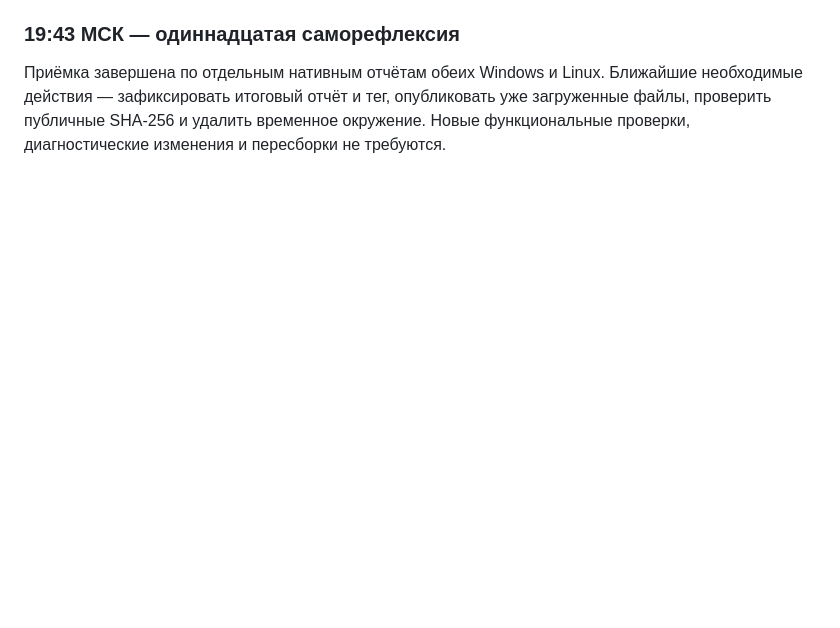
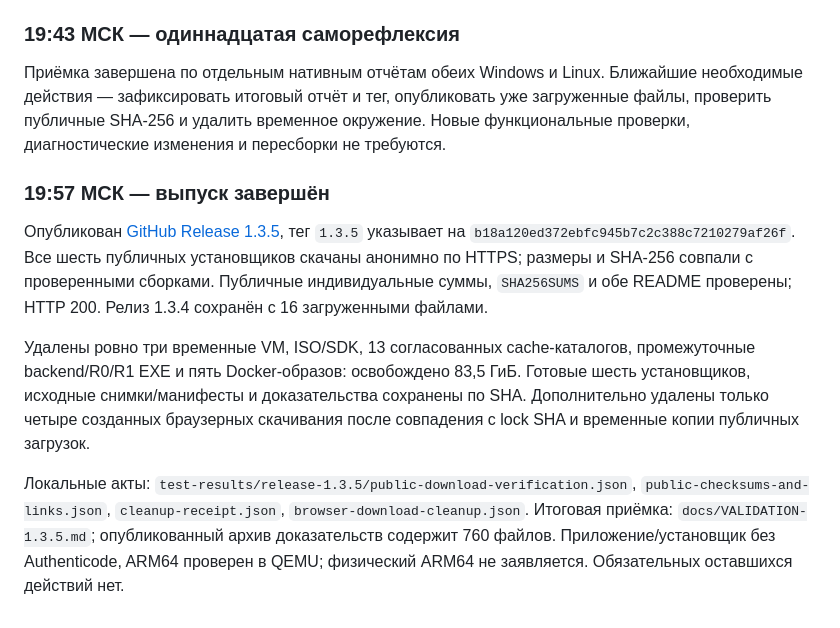
Before and after one commit to RealLeo/vault443, a Markdown page: docs/RELEASE-1.3.5-PROGRESS.md, the part around the change. Rendered like a GitHub page; blank space fills up the shorter version.

Commit message:
Record verified 1.3.5 publication and temporary environment cleanup

```diff
--- a/docs/RELEASE-1.3.5-PROGRESS.md
+++ b/docs/RELEASE-1.3.5-PROGRESS.md
@@ -483,3 +483,11 @@ VM/ISO/SDK. Для релиза предусмотрен `Vault443-1.3.5-validat
 ### 19:43 МСК — одиннадцатая саморефлексия
 
 Приёмка завершена по отдельным нативным отчётам обеих Windows и Linux. Ближайшие необходимые действия — зафиксировать итоговый отчёт и тег, опубликовать уже загруженные файлы, проверить публичные SHA-256 и удалить временное окружение. Новые функциональные проверки, диагностические изменения и пересборки не требуются.
+
+### 19:57 МСК — выпуск завершён
+
+Опубликован [GitHub Release 1.3.5](https://github.com/RealLeo/vault443/releases/tag/1.3.5), тег `1.3.5` указывает на `b18a120ed372ebfc945b7c2c388c7210279af26f`. Все шесть публичных установщиков скачаны анонимно по HTTPS; размеры и SHA-256 совпали с проверенными сборками. Публичные индивидуальные суммы, `SHA256SUMS` и обе README проверены; HTTP 200. Релиз 1.3.4 сохранён с 16 загруженными файлами.
+
+Удалены ровно три временные VM, ISO/SDK, 13 согласованных cache-каталогов, промежуточные backend/R0/R1 EXE и пять Docker-образов: освобождено 83,5 ГиБ. Готовые шесть установщиков, исходные снимки/манифесты и доказательства сохранены по SHA. Дополнительно удалены только четыре созданных браузерных скачивания после совпадения с lock SHA и временные копии публичных загрузок.
+
+Локальные акты: `test-results/release-1.3.5/public-download-verification.json`, `public-checksums-and-links.json`, `cleanup-receipt.json`, `browser-download-cleanup.json`. Итоговая приёмка: `docs/VALIDATION-1.3.5.md`; опубликованный архив доказательств содержит 760 файлов. Приложение/установщик без Authenticode, ARM64 проверен в QEMU; физический ARM64 не заявляется. Обязательных оставшихся действий нет.
```
